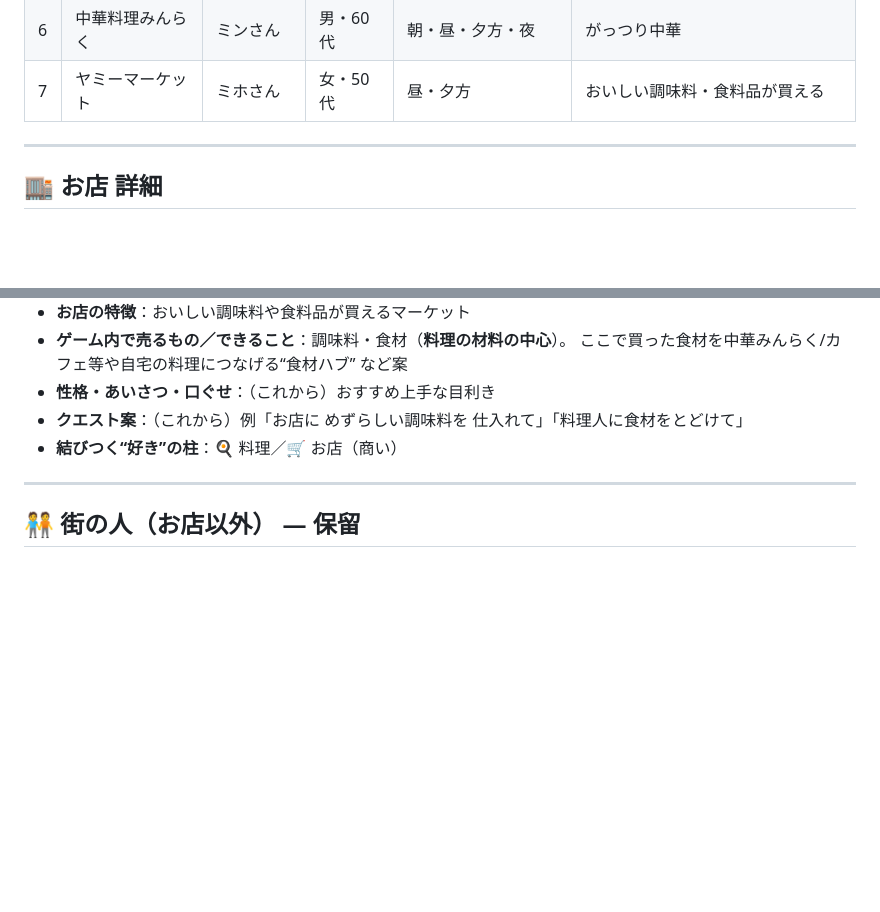
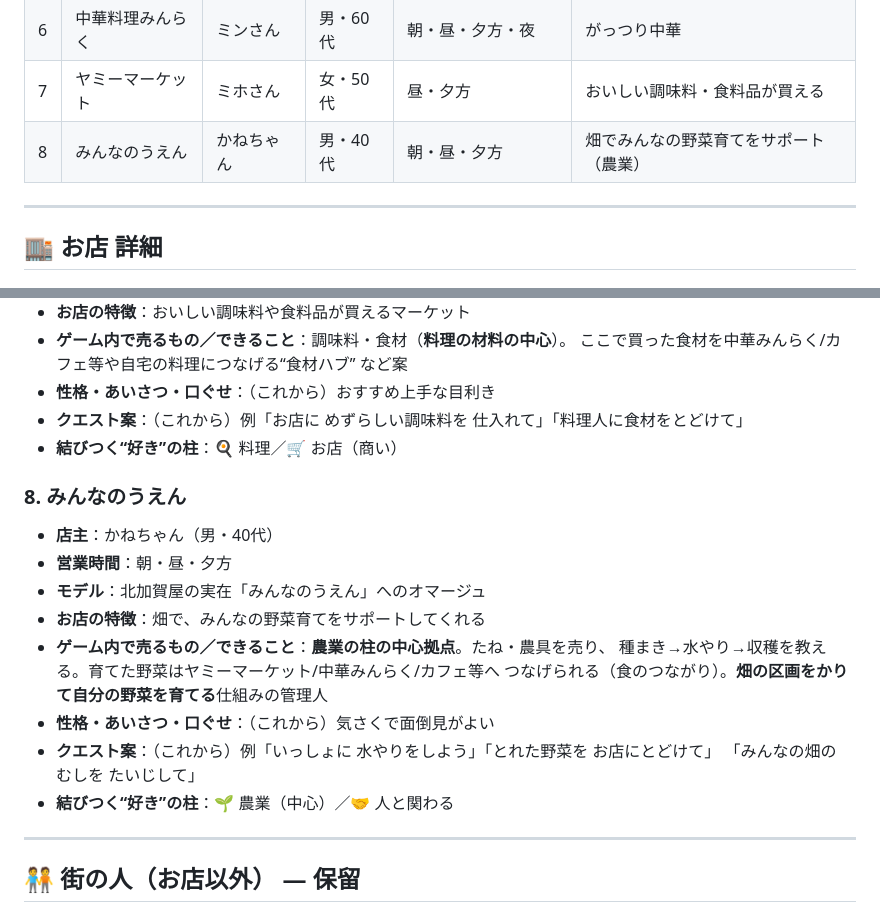
Before and after one commit to YasuKane55/slack_connect, a Markdown page: TOWN.md, 2 parts joined by grey strips. Drawn GitHub-style; blank space fills up the shorter version.

Commit message:
Add Minna-no-Uen (Kane), community farm supporting veggie growing
https://claude.ai/code/session_01VmUZCs8i6ZW6jfSa9WcoNQ

```diff
--- a/TOWN.md
+++ b/TOWN.md
@@ -40,6 +40,7 @@
 | 5 | サンセール | イッチーさん | 男・40代 | （未定） | 足踏みマッサージ屋。みんなの相談役 |
 | 6 | 中華料理みんらく | ミンさん | 男・60代 | 朝・昼・夕方・夜 | がっつり中華 |
 | 7 | ヤミーマーケット | ミホさん | 女・50代 | 昼・夕方 | おいしい調味料・食料品が買える |
+| 8 | みんなのうえん | かねちゃん | 男・40代 | 朝・昼・夕方 | 畑でみんなの野菜育てをサポート（農業） |
 
 ---
 
@@ -121,6 +122,19 @@
 - **クエスト案**：（これから）例「お店に めずらしい調味料を 仕入れて」「料理人に食材をとどけて」
 - **結びつく“好き”の柱**：🍳 料理／🛒 お店（商い）
 
+### 8. みんなのうえん
+- **店主**：かねちゃん（男・40代）
+- **営業時間**：朝・昼・夕方
+- **モデル**：北加賀屋の実在「みんなのうえん」へのオマージュ
+- **お店の特徴**：畑で、みんなの野菜育てをサポートしてくれる
+- **ゲーム内で売るもの／できること**：**農業の柱の中心拠点**。たね・農具を売り、
+  種まき→水やり→収穫を教える。育てた野菜はヤミーマーケット/中華みんらく/カフェ等へ
+  つなげられる（食のつながり）。**畑の区画をかりて自分の野菜を育てる**仕組みの管理人
+- **性格・あいさつ・口ぐせ**：（これから）気さくで面倒見がよい
+- **クエスト案**：（これから）例「いっしょに 水やりをしよう」「とれた野菜を お店にとどけて」
+  「みんなの畑の むしを たいじして」
+- **結びつく“好き”の柱**：🌱 農業（中心）／🤝 人と関わる
+
 <!-- 以下、お店を教えてもらうたびに同じ形式で追記していく -->
 
 ---
```
